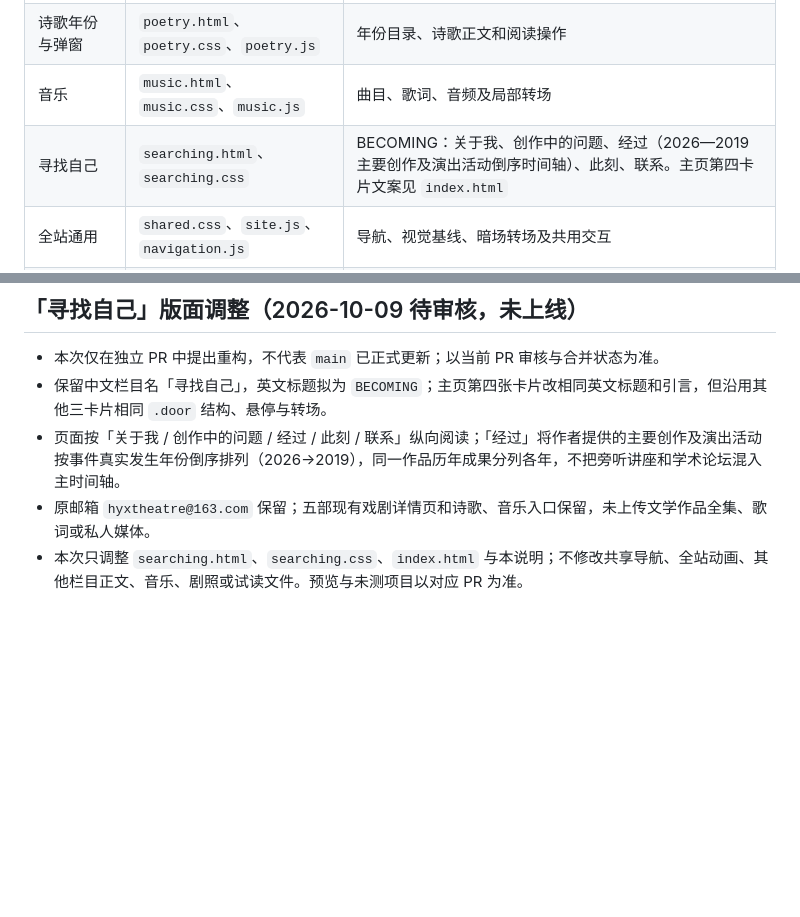
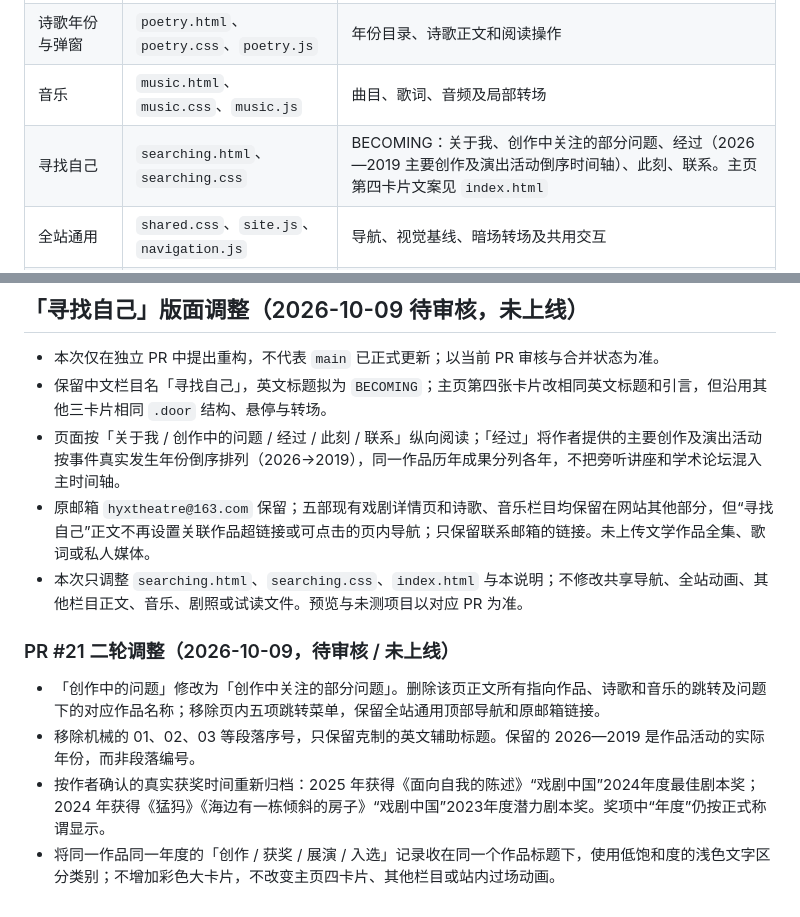
Before and after one commit to Houyuxinx/houyuxin-site, a Markdown page: SITE_STRUCTURE.md, 2 parts joined by grey strips. Rendered like a GitHub page; blank space fills up the shorter version.

Commit message:
docs: clarify revised Becoming layout and corrected award-year records

```diff
--- a/SITE_STRUCTURE.md
+++ b/SITE_STRUCTURE.md
@@ -20,7 +20,7 @@
 | 剧本试读阅读 | `script-reader.css`、`script-reader.js` | 试读阅读功能；不得擅自公开完整私人剧本 |
 | 诗歌年份与弹窗 | `poetry.html`、`poetry.css`、`poetry.js` | 年份目录、诗歌正文和阅读操作 |
 | 音乐 | `music.html`、`music.css`、`music.js` | 曲目、歌词、音频及局部转场 |
-| 寻找自己 | `searching.html`、`searching.css` | BECOMING：关于我、创作中的问题、经过（2026—2019 主要创作及演出活动倒序时间轴）、此刻、联系。主页第四卡片文案见 `index.html` |
+| 寻找自己 | `searching.html`、`searching.css` | BECOMING：关于我、创作中关注的部分问题、经过（2026—2019 主要创作及演出活动倒序时间轴）、此刻、联系。主页第四卡片文案见 `index.html` |
 | 全站通用 | `shared.css`、`site.js`、`navigation.js` | 导航、视觉基线、暗场转场及共用交互 |
 | 静态媒体 / 试读 | `assets/`、`docs/` | 公开图片、MP3 与供网页读取的试读 PDF |
 | 域名 | `CNAME` | 自定义域名记录 |
@@ -49,5 +49,11 @@
 - 本次仅在独立 PR 中提出重构，不代表 `main` 已正式更新；以当前 PR 审核与合并状态为准。
 - 保留中文栏目名「寻找自己」，英文标题拟为 `BECOMING`；主页第四张卡片改相同英文标题和引言，但沿用其他三卡片相同 `.door` 结构、悬停与转场。
 - 页面按「关于我 / 创作中的问题 / 经过 / 此刻 / 联系」纵向阅读；「经过」将作者提供的主要创作及演出活动按事件真实发生年份倒序排列（2026→2019），同一作品历年成果分列各年，不把旁听讲座和学术论坛混入主时间轴。
-- 原邮箱 `hyxtheatre@163.com` 保留；五部现有戏剧详情页和诗歌、音乐入口保留，未上传文学作品全集、歌词或私人媒体。
+- 原邮箱 `hyxtheatre@163.com` 保留；五部现有戏剧详情页和诗歌、音乐栏目均保留在网站其他部分，但“寻找自己”正文不再设置关联作品超链接或可点击的页内导航；只保留联系邮箱的链接。未上传文学作品全集、歌词或私人媒体。
 - 本次只调整 `searching.html`、`searching.css`、`index.html` 与本说明；不修改共享导航、全站动画、其他栏目正文、音乐、剧照或试读文件。预览与未测项目以对应 PR 为准。
+
+### PR #21 二轮调整（2026-10-09，待审核 / 未上线）
+- 「创作中的问题」修改为「创作中关注的部分问题」。删除该页正文所有指向作品、诗歌和音乐的跳转及问题下的对应作品名称；移除页内五项跳转菜单，保留全站通用顶部导航和原邮箱链接。
+- 移除机械的 01、02、03 等段落序号，只保留克制的英文辅助标题。保留的 2026—2019 是作品活动的实际年份，而非段落编号。
+- 按作者确认的真实获奖时间重新归档：2025 年获得《面向自我的陈述》“戏剧中国”2024年度最佳剧本奖；2024 年获得《猛犸》《海边有一栋倾斜的房子》“戏剧中国”2023年度潜力剧本奖。奖项中“年度”仍按正式称谓显示。
+- 将同一作品同一年度的「创作 / 获奖 / 展演 / 入选」记录收在同一个作品标题下，使用低饱和度的浅色文字区分类别；不增加彩色大卡片，不改变主页四卡片、其他栏目或站内过场动画。
```
